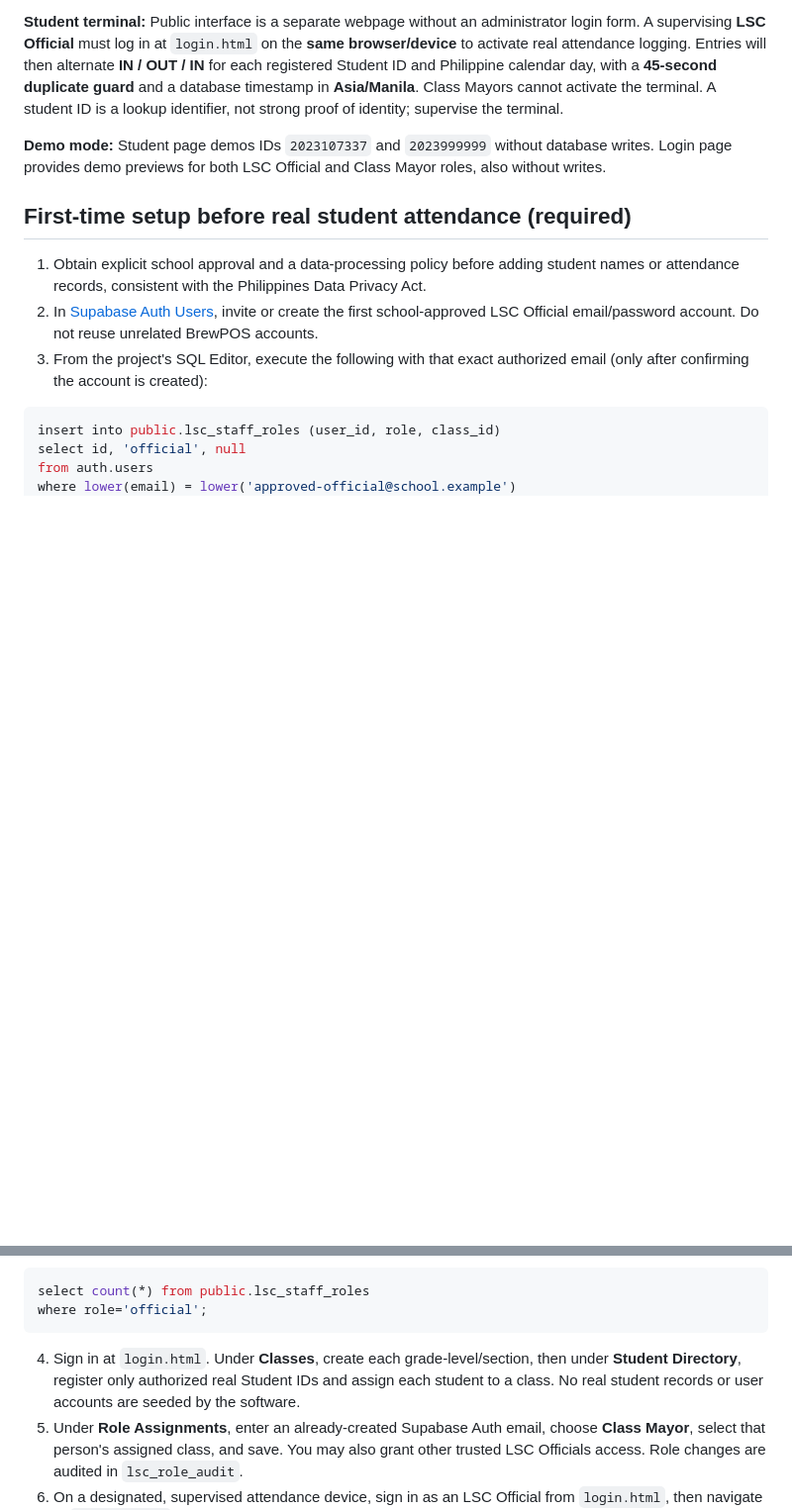
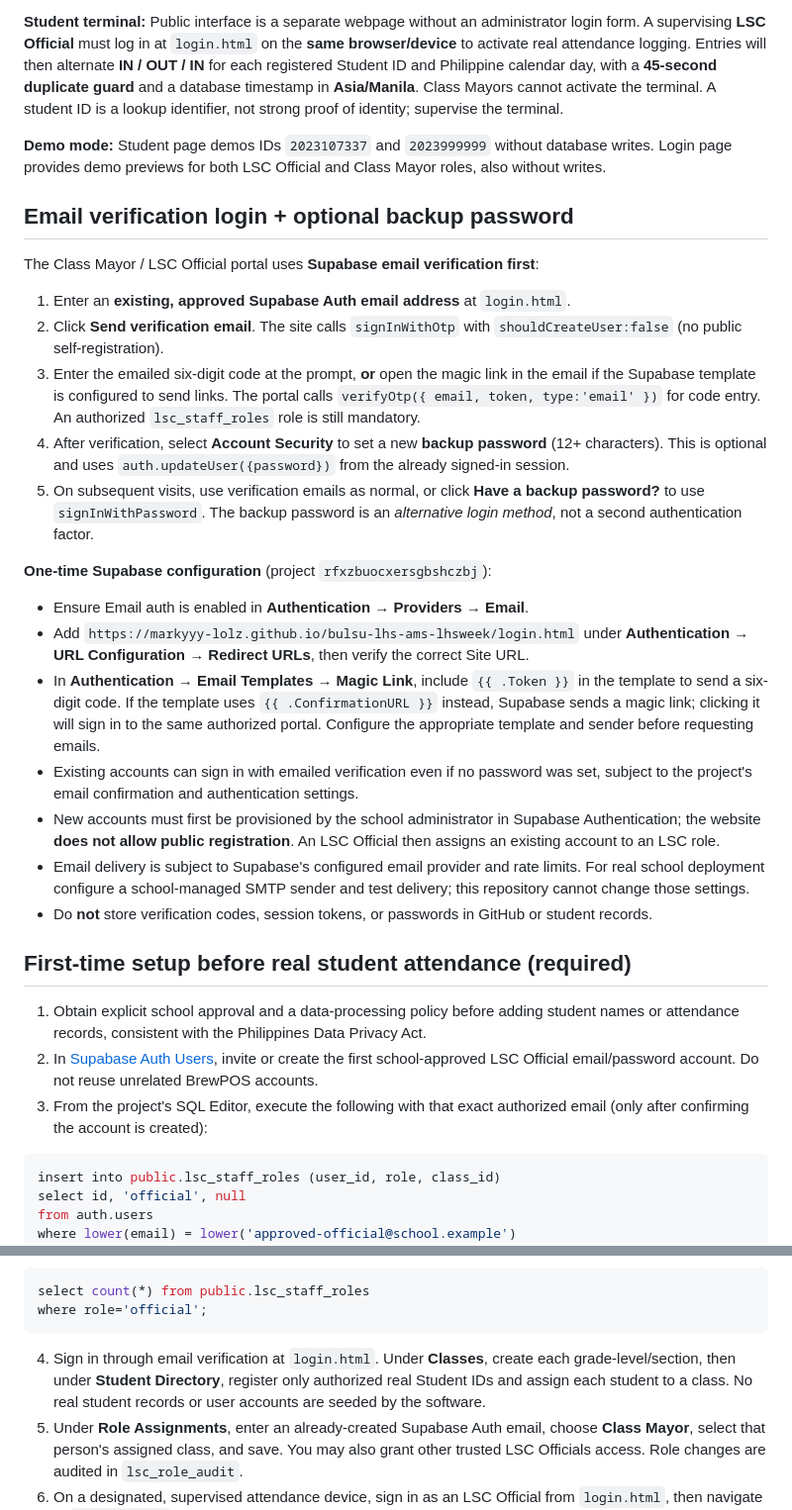
Before and after one commit to markyyy-lolz/bulsu-lhs-ams-lhsweek, a Markdown page: README.md, 2 parts joined by grey strips. Shown at 99% size. GitHub-like rendering; blank space fills up the shorter version.

Commit message:
Document email OTP, magic-link fallback, security model and backup password enrollment

````diff
--- a/README.md
+++ b/README.md
@@ -25,6 +25,26 @@ The root URL redirects to the student terminal.
 
 **Demo mode:** Student page demos IDs `2023107337` and `2023999999` without database writes. Login page provides demo previews for both LSC Official and Class Mayor roles, also without writes.
 
+## Email verification login + optional backup password
+
+The Class Mayor / LSC Official portal uses **Supabase email verification first**:
+
+1. Enter an **existing, approved Supabase Auth email address** at `login.html`.
+2. Click **Send verification email**. The site calls `signInWithOtp` with `shouldCreateUser:false` (no public self-registration).
+3. Enter the emailed six-digit code at the prompt, **or** open the magic link in the email if the Supabase template is configured to send links. The portal calls `verifyOtp({ email, token, type:'email' })` for code entry. An authorized `lsc_staff_roles` role is still mandatory.
+4. After verification, select **Account Security** to set a new **backup password** (12+ characters). This is optional and uses `auth.updateUser({password})` from the already signed-in session.
+5. On subsequent visits, use verification emails as normal, or click **Have a backup password?** to use `signInWithPassword`. The backup password is an *alternative login method*, not a second authentication factor.
+
+**One-time Supabase configuration** (project `rfxzbuocxersgbshczbj`):
+
+- Ensure Email auth is enabled in **Authentication → Providers → Email**.
+- Add `https://markyyy-lolz.github.io/bulsu-lhs-ams-lhsweek/login.html` under **Authentication → URL Configuration → Redirect URLs**, then verify the correct Site URL.
+- In **Authentication → Email Templates → Magic Link**, include `{{ .Token }}` in the template to send a six-digit code. If the template uses `{{ .ConfirmationURL }}` instead, Supabase sends a magic link; clicking it will sign in to the same authorized portal. Configure the appropriate template and sender before requesting emails.
+- Existing accounts can sign in with emailed verification even if no password was set, subject to the project's email confirmation and authentication settings.
+- New accounts must first be provisioned by the school administrator in Supabase Authentication; the website **does not allow public registration**. An LSC Official then assigns an existing account to an LSC role.
+- Email delivery is subject to Supabase's configured email provider and rate limits. For real school deployment configure a school-managed SMTP sender and test delivery; this repository cannot change those settings.
+- Do **not** store verification codes, session tokens, or passwords in GitHub or student records.
+
 ## First-time setup before real student attendance (required)
 
 1. Obtain explicit school approval and a data-processing policy before adding student names or attendance records, consistent with the Philippines Data Privacy Act.
@@ -47,7 +67,7 @@ select count(*) from public.lsc_staff_roles
 where role='official';
 ```
 
-4. Sign in at `login.html`. Under **Classes**, create each grade-level/section, then under **Student Directory**, register only authorized real Student IDs and assign each student to a class. No real student records or user accounts are seeded by the software.
+4. Sign in through email verification at `login.html`. Under **Classes**, create each grade-level/section, then under **Student Directory**, register only authorized real Student IDs and assign each student to a class. No real student records or user accounts are seeded by the software.
 5. Under **Role Assignments**, enter an already-created Supabase Auth email, choose **Class Mayor**, select that person's assigned class, and save. You may also grant other trusted LSC Officials access. Role changes are audited in `lsc_role_audit`.
 6. On a designated, supervised attendance device, sign in as an LSC Official from `login.html`, then navigate to `student.html`. On a different browser/device without an Official session, the live terminal stays locked.
 
````
